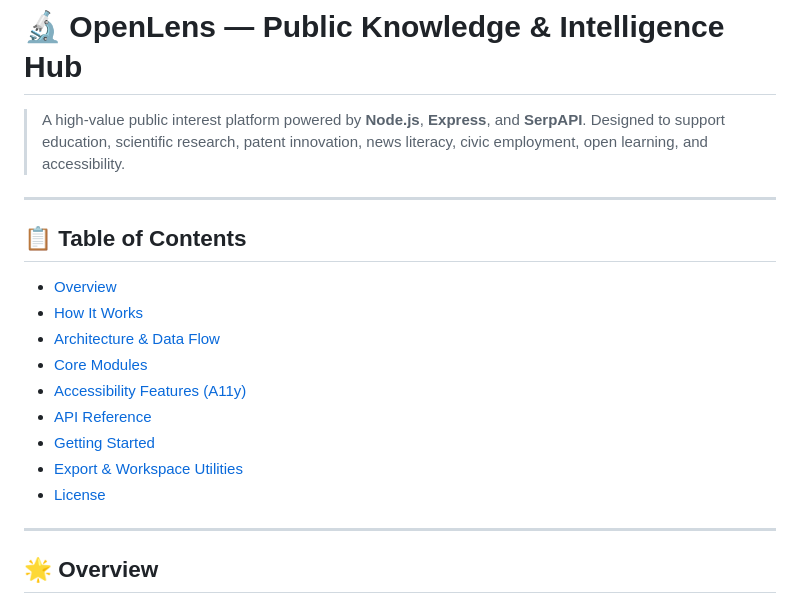
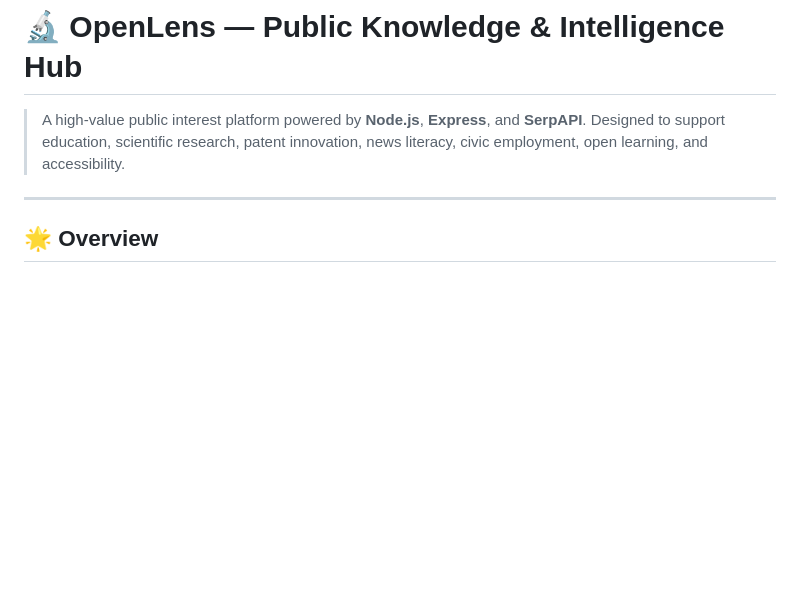
Before and after one commit to kabishS/OpenLens, a Markdown page: README.md, the part around the change. Drawn GitHub-style; blank space fills up the shorter version.

```diff
--- a/README.md
+++ b/README.md
@@ -1,19 +1,6 @@
 # 🔬 OpenLens — Public Knowledge & Intelligence Hub
 
 > A high-value public interest platform powered by **Node.js**, **Express**, and **SerpAPI**. Designed to support education, scientific research, patent innovation, news literacy, civic employment, open learning, and accessibility.
-
----
-
-## 📋 Table of Contents
-- [Overview](#overview)
-- [How It Works](#how-it-works)
-- [Architecture & Data Flow](#architecture--data-flow)
-- [Core Modules](#core-modules)
-- [Accessibility Features (A11y)](#accessibility-features-a11y)
-- [API Reference](#api-reference)
-- [Getting Started](#getting-started)
-- [Export & Workspace Utilities](#export--workspace-utilities)
-- [License](#license)
 
 ---
 
```
